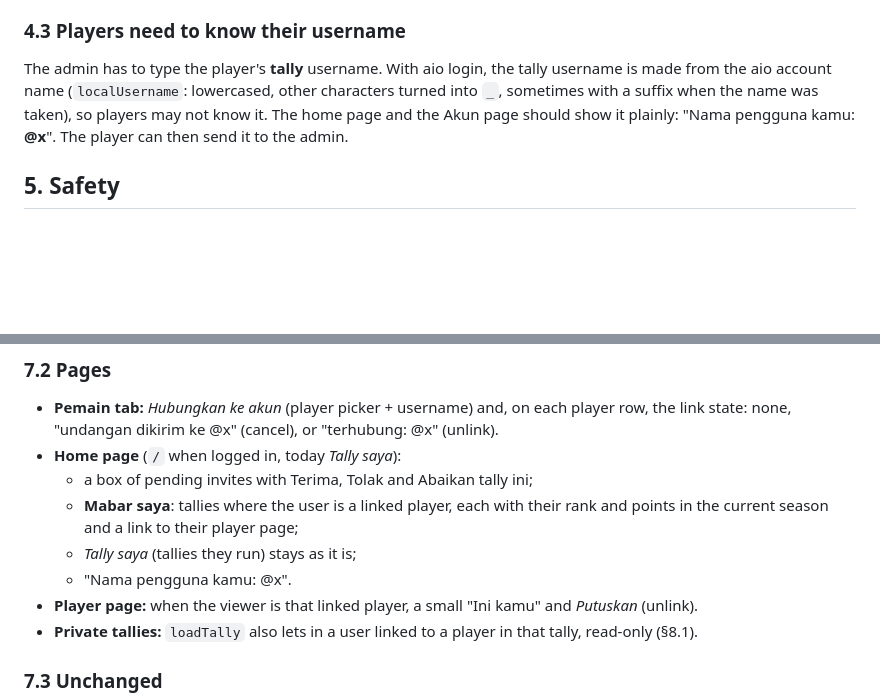
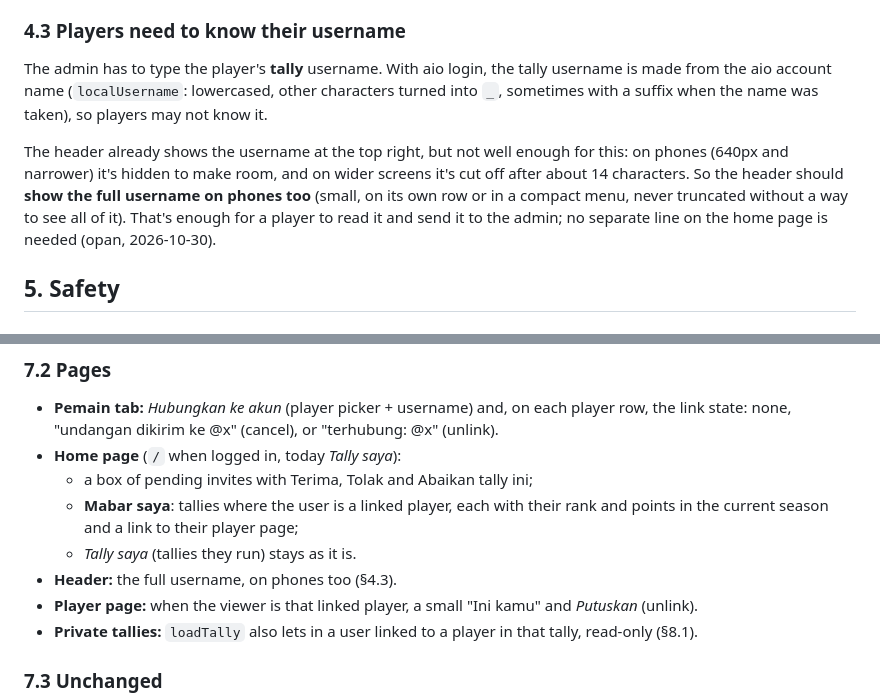
Before and after one commit to opan/tally, a Markdown page: docs/rfc/RFC-002-player-links.md, 2 parts joined by grey strips. GitHub-like rendering; blank space fills up the shorter version.

Commit message:
RFC-002: show the username in the header instead of a home page line
On phones the header hides the username and on wide screens it's cut at about
14 characters; showing it in full everywhere is enough for players to send it
to an admin (opan).

Co-Authored-By: Claude Opus 5.5 <noreply@anthropic.com>

```diff
--- a/docs/rfc/RFC-002-player-links.md
+++ b/docs/rfc/RFC-002-player-links.md
@@ -89,9 +89,14 @@ reveals nothing either.
 
 The admin has to type the player's **tally** username. With aio login, the tally username is
 made from the aio account name (`localUsername`: lowercased, other characters turned into
-`_`, sometimes with a suffix when the name was taken), so players may not know it. The home
-page and the Akun page should show it plainly: "Nama pengguna kamu: **@x**". The player can
-then send it to the admin.
+`_`, sometimes with a suffix when the name was taken), so players may not know it.
+
+The header already shows the username at the top right, but not well enough for this:
+on phones (640px and narrower) it's hidden to make room, and on wider screens it's cut off
+after about 14 characters. So the header should **show the full username on phones too**
+(small, on its own row or in a compact menu, never truncated without a way to see all of it).
+That's enough for a player to read it and send it to the admin; no separate line on the home
+page is needed (opan, 2026-10-30).
 
 ## 5. Safety
 
@@ -179,8 +184,8 @@ cleanly if the player was linked or the account already has a player in that tal
   - a box of pending invites with Terima, Tolak and Abaikan tally ini;
   - **Mabar saya**: tallies where the user is a linked player, each with their rank and
     points in the current season and a link to their player page;
-  - *Tally saya* (tallies they run) stays as it is;
-  - "Nama pengguna kamu: @x".
+  - *Tally saya* (tallies they run) stays as it is.
+- **Header:** the full username, on phones too (§4.3).
 - **Player page:** when the viewer is that linked player, a small "Ini kamu" and *Putuskan*
   (unlink).
 - **Private tallies:** `loadTally` also lets in a user linked to a player in that tally,
```
